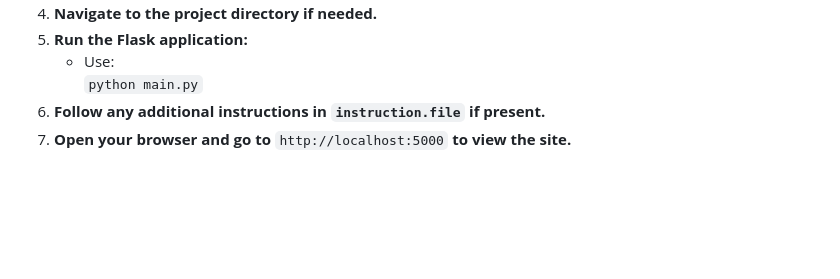
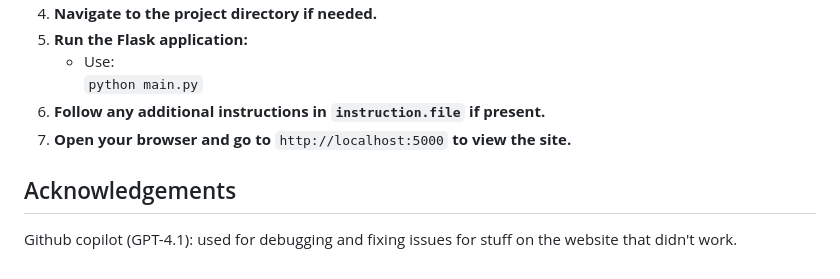
Before and after one commit to jaydenp2/Computing_Assessment_Task_3_Jayden_Pitzing, a Markdown page: README.md, the part around the change. Drawn GitHub-style; blank space fills up the shorter version.

```diff
--- a/README.md
+++ b/README.md
@@ -136,3 +136,6 @@ I got 100 for the lighthouse report (performance), which I believe is pretty goo
      `python main.py`
 6. **Follow any additional instructions in `instruction.file` if present.**
 7. **Open your browser and go to** `http://localhost:5000` **to view the site.**
+
+## Acknowledgements
+Github copilot (GPT-4.1): used for debugging and fixing issues for stuff on the website that didn't work.
```
